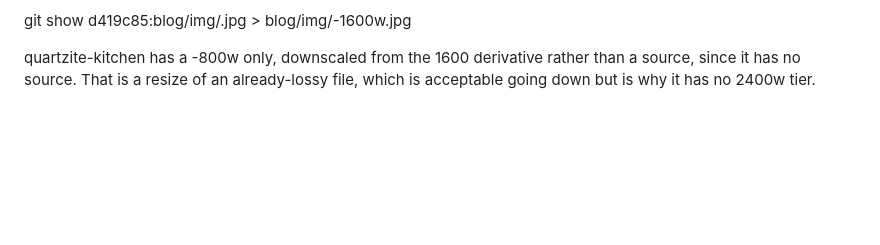
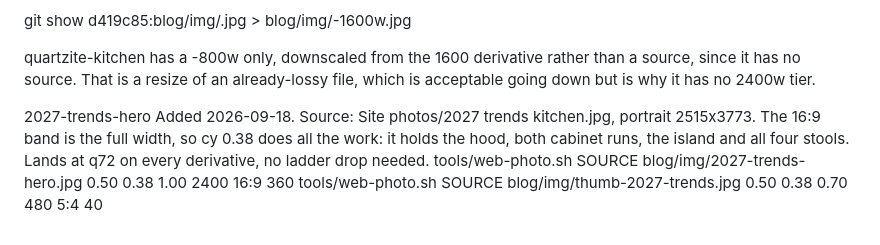
Before and after one commit to jessefsu/jessebattle, a Markdown page: blog/img/CROPS.md, the part around the change. Drawn GitHub-style; blank space fills up the shorter version.

Commit message:
Record the 2027 hero crop convention

```diff
--- a/blog/img/CROPS.md
+++ b/blog/img/CROPS.md
@@ -102,3 +102,10 @@ downgrade for most desktop readers.
 quartzite-kitchen has a -800w only, downscaled from the 1600 derivative rather
 than a source, since it has no source. That is a resize of an already-lossy
 file, which is acceptable going down but is why it has no 2400w tier.
+
+
+2027-trends-hero  Added 2026-09-18. Source: Site photos/2027 trends kitchen.jpg, portrait 2515x3773.
+The 16:9 band is the full width, so cy 0.38 does all the work: it holds the hood, both cabinet runs,
+the island and all four stools. Lands at q72 on every derivative, no ladder drop needed.
+tools/web-photo.sh SOURCE blog/img/2027-trends-hero.jpg   0.50 0.38 1.00 2400 16:9 360
+tools/web-photo.sh SOURCE blog/img/thumb-2027-trends.jpg  0.50 0.38 0.70  480 5:4   40
```
